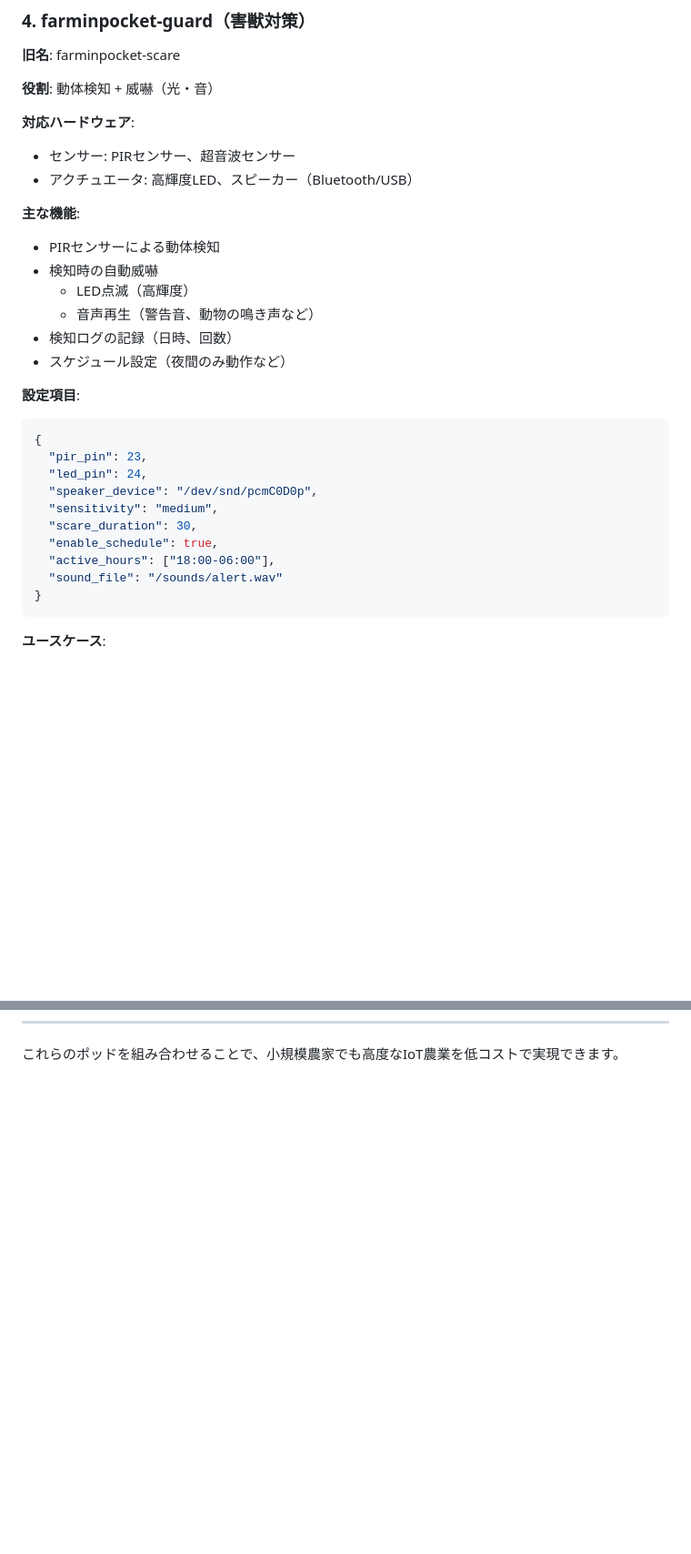
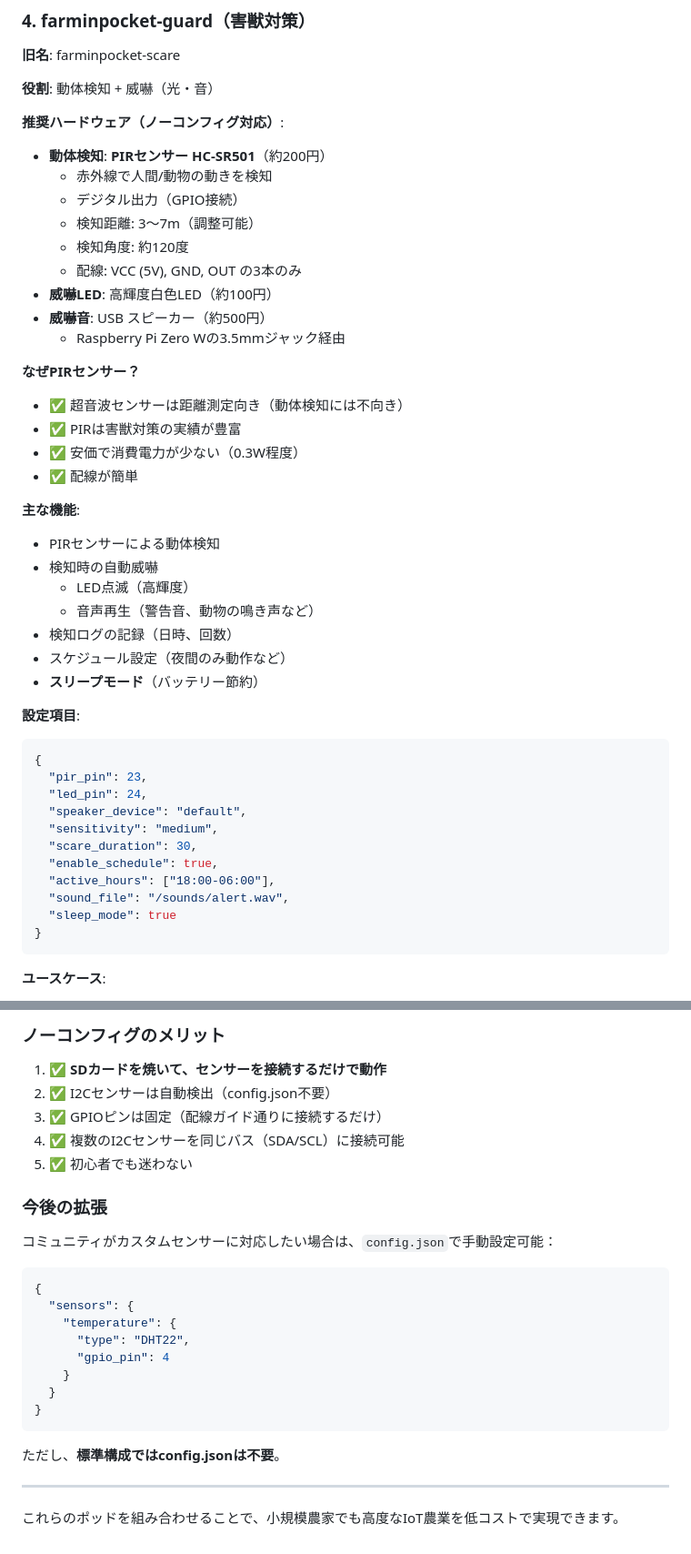
Before and after one commit to kako-jun/farm-in-pocket, a Markdown page: .claude/pods.md, 2 parts joined by grey strips. Shown at 91% size. GitHub-like rendering; blank space fills up the shorter version.

````diff
--- a/.claude/pods.md
+++ b/.claude/pods.md
@@ -189,9 +220,22 @@ Farm in Pocketでは、各機能を「**ポッド（Pod）**」と呼びます
 
 **役割**: 動体検知 + 威嚇（光・音）
 
-**対応ハードウェア**:
-- センサー: PIRセンサー、超音波センサー
-- アクチュエータ: 高輝度LED、スピーカー（Bluetooth/USB）
+**推奨ハードウェア（ノーコンフィグ対応）**:
+- **動体検知**: **PIRセンサー HC-SR501**（約200円）
+  - 赤外線で人間/動物の動きを検知
+  - デジタル出力（GPIO接続）
+  - 検知距離: 3〜7m（調整可能）
+  - 検知角度: 約120度
+  - 配線: VCC (5V), GND, OUT の3本のみ
+- **威嚇LED**: 高輝度白色LED（約100円）
+- **威嚇音**: USB スピーカー（約500円）
+  - Raspberry Pi Zero Wの3.5mmジャック経由
+
+**なぜPIRセンサー？**
+- ✅ 超音波センサーは距離測定向き（動体検知には不向き）
+- ✅ PIRは害獣対策の実績が豊富
+- ✅ 安価で消費電力が少ない（0.3W程度）
+- ✅ 配線が簡単
 
 **主な機能**:
 - PIRセンサーによる動体検知
@@ -200,18 +244,20 @@ Farm in Pocketでは、各機能を「**ポッド（Pod）**」と呼びます
   - 音声再生（警告音、動物の鳴き声など）
 - 検知ログの記録（日時、回数）
 - スケジュール設定（夜間のみ動作など）
+- **スリープモード**（バッテリー節約）
 
 **設定項目**:
 ```json
 {
   "pir_pin": 23,
   "led_pin": 24,
-  "speaker_device": "/dev/snd/pcmC0D0p",
+  "speaker_device": "default",
   "sensitivity": "medium",
   "scare_duration": 30,
   "enable_schedule": true,
   "active_hours": ["18:00-06:00"],
-  "sound_file": "/sounds/alert.wav"
+  "sound_file": "/sounds/alert.wav",
+  "sleep_mode": true
 }
 ```
 
@@ -477 +579,28 @@ docker rmi farminpocket/atmosphere:latest
+### ノーコンフィグのメリット
+
+1. ✅ **SDカードを焼いて、センサーを接続するだけで動作**
+2. ✅ I2Cセンサーは自動検出（config.json不要）
+3. ✅ GPIOピンは固定（配線ガイド通りに接続するだけ）
+4. ✅ 複数のI2Cセンサーを同じバス（SDA/SCL）に接続可能
+5. ✅ 初心者でも迷わない
+
+### 今後の拡張
+
+コミュニティがカスタムセンサーに対応したい場合は、`config.json`で手動設定可能：
+
+```json
+{
+  "sensors": {
+    "temperature": {
+      "type": "DHT22",
+      "gpio_pin": 4
+    }
+  }
+}
+```
+
+ただし、**標準構成ではconfig.jsonは不要**。
+
+---
+
 これらのポッドを組み合わせることで、小規模農家でも高度なIoT農業を低コストで実現できます。
````
Also changed, not shown: other parts of .claude/pods.md (+99 -12 lines).
